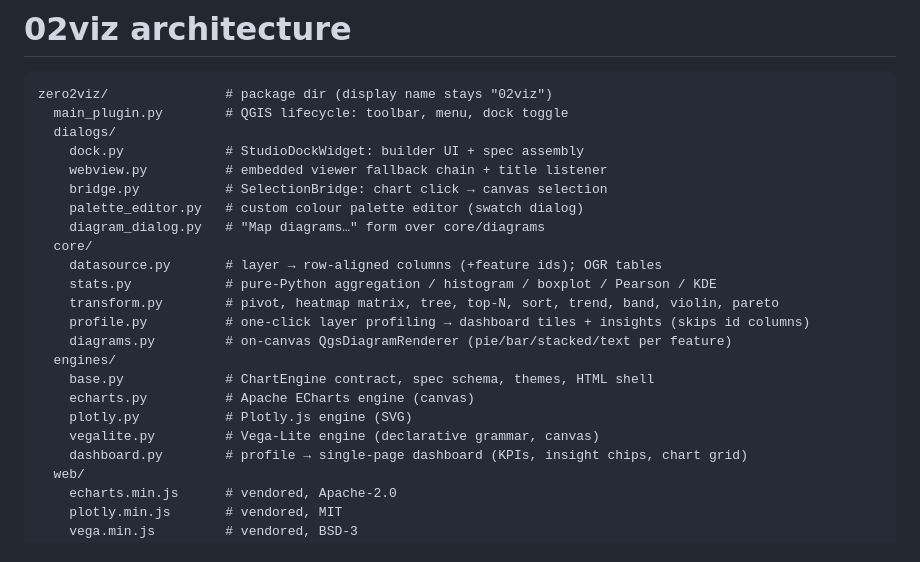
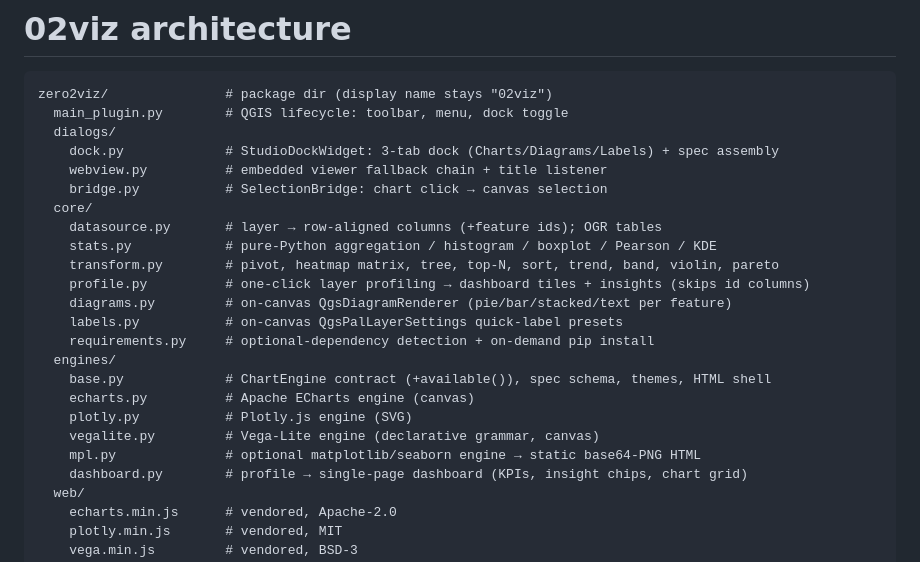
Before and after one commit to YusufEminoglu/zero2viz, a Markdown page: docs/ARCHITECTURE.md, the part around the change. Drawn GitHub-style.

```diff
--- a/docs/ARCHITECTURE.md
+++ b/docs/ARCHITECTURE.md
@@ -4,22 +4,23 @@
 zero2viz/               # package dir (display name stays "02viz")
   main_plugin.py        # QGIS lifecycle: toolbar, menu, dock toggle
   dialogs/
-    dock.py             # StudioDockWidget: builder UI + spec assembly
+    dock.py             # StudioDockWidget: 3-tab dock (Charts/Diagrams/Labels) + spec assembly
     webview.py          # embedded viewer fallback chain + title listener
     bridge.py           # SelectionBridge: chart click → canvas selection
-    palette_editor.py   # custom colour palette editor (swatch dialog)
-    diagram_dialog.py   # "Map diagrams…" form over core/diagrams
   core/
     datasource.py       # layer → row-aligned columns (+feature ids); OGR tables
     stats.py            # pure-Python aggregation / histogram / boxplot / Pearson / KDE
     transform.py        # pivot, heatmap matrix, tree, top-N, sort, trend, band, violin, pareto
     profile.py          # one-click layer profiling → dashboard tiles + insights (skips id columns)
     diagrams.py         # on-canvas QgsDiagramRenderer (pie/bar/stacked/text per feature)
+    labels.py           # on-canvas QgsPalLayerSettings quick-label presets
+    requirements.py     # optional-dependency detection + on-demand pip install
   engines/
-    base.py             # ChartEngine contract, spec schema, themes, HTML shell
+    base.py             # ChartEngine contract (+available()), spec schema, themes, HTML shell
     echarts.py          # Apache ECharts engine (canvas)
     plotly.py           # Plotly.js engine (SVG)
     vegalite.py         # Vega-Lite engine (declarative grammar, canvas)
+    mpl.py              # optional matplotlib/seaborn engine → static base64-PNG HTML
     dashboard.py        # profile → single-page dashboard (KPIs, insight chips, chart grid)
   web/
     echarts.min.js      # vendored, Apache-2.0
```
Also changed, not shown: CHANGELOG.md (+9 -0 lines), README.md (+24 -20 lines), docs/engine-matplotlib.png (added), 10 other files.
